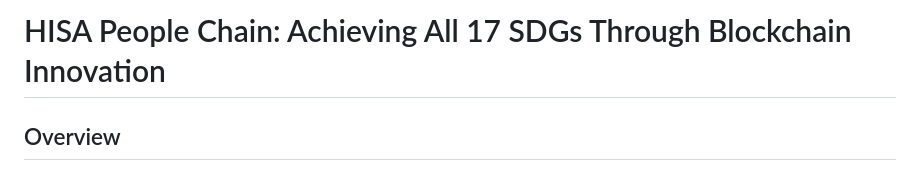
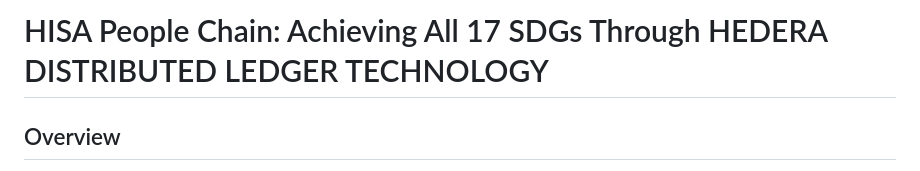
Before and after one commit to Drekahshi/HISA-PEOPLES-CHAIN, a Markdown page: SDG.md, the part around the change. GitHub-like rendering.

```diff
--- a/SDG.md
+++ b/SDG.md
@@ -1,4 +1,4 @@
-# HISA People Chain: Achieving All 17 SDGs Through Blockchain Innovation
+# HISA People Chain: Achieving All 17 SDGs Through HEDERA DISTRIBUTED LEDGER TECHNOLOGY
 
 ## Overview
 HISA People Chain is a comprehensive blockchain ecosystem designed to address all 17 United Nations Sustainable Development Goals (SDGs) through three interconnected protocol branches: JANI HISA (Environmental), UMOJA HISA (Financial), and CULTURE HISA (Cultural). Built on Hedera's carbon-negative infrastructure, HISA transforms sustainable development from charity-based models to economically viable, tokenized incentive systems.
```
